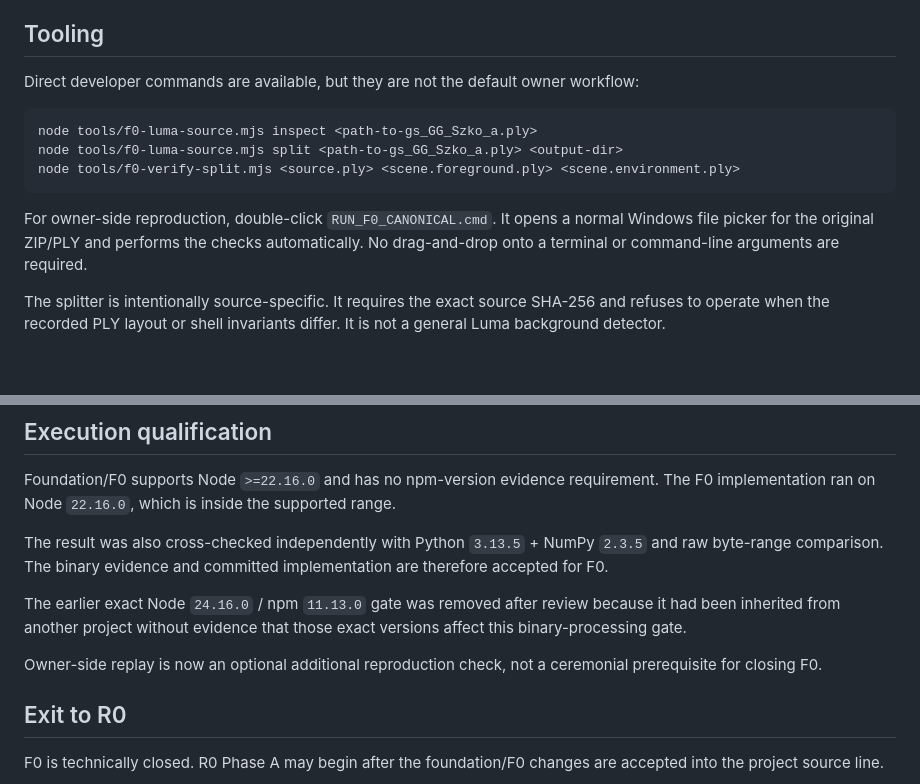
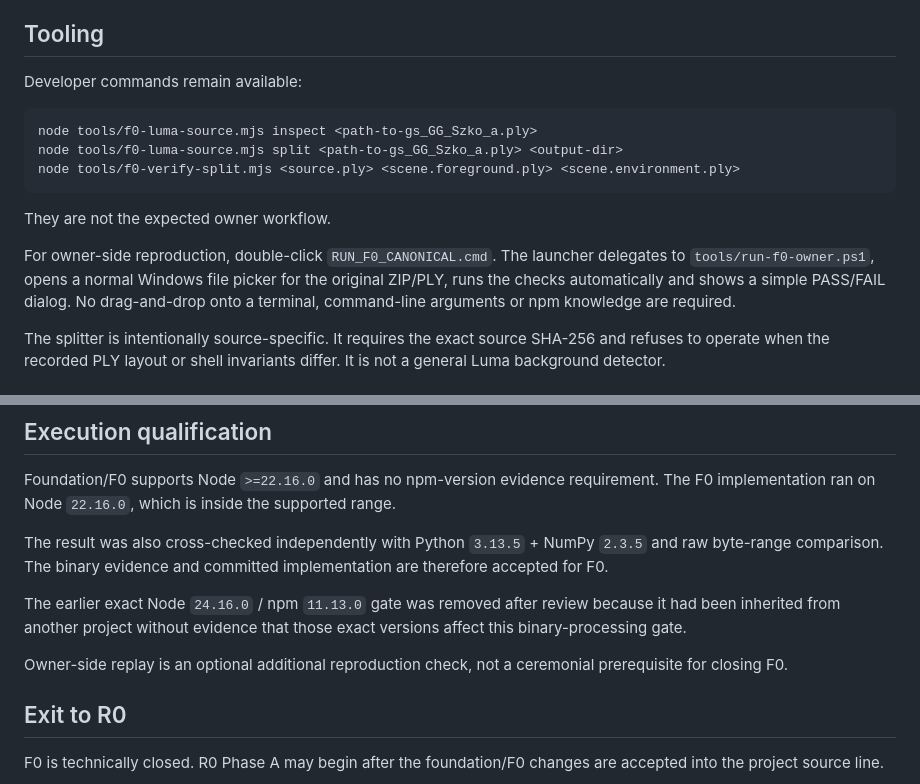
Before and after one commit to Jozzpoly/Jozz-Splat-Game-Lab, a Markdown page: docs/F0_EVIDENCE_FREEZE.md, 2 parts joined by grey strips. Drawn GitHub-style; blank space fills up the shorter version.

Commit message:
f0: document GUI owner replay helper

````diff
--- a/docs/F0_EVIDENCE_FREEZE.md
+++ b/docs/F0_EVIDENCE_FREEZE.md
@@ -37,7 +37,7 @@ The shell's **structure and location are VERIFIED**. Its semantic interpretation
 
 ## Tooling
 
-Direct developer commands are available, but they are not the default owner workflow:
+Developer commands remain available:
 
 ```text
 node tools/f0-luma-source.mjs inspect <path-to-gs_GG_Szko_a.ply>
@@ -45,7 +45,9 @@ node tools/f0-luma-source.mjs split <path-to-gs_GG_Szko_a.ply> <output-dir>
 node tools/f0-verify-split.mjs <source.ply> <scene.foreground.ply> <scene.environment.ply>
 ```
 
-For owner-side reproduction, double-click `RUN_F0_CANONICAL.cmd`. It opens a normal Windows file picker for the original ZIP/PLY and performs the checks automatically. No drag-and-drop onto a terminal or command-line arguments are required.
+They are not the expected owner workflow.
+
+For owner-side reproduction, double-click `RUN_F0_CANONICAL.cmd`. The launcher delegates to `tools/run-f0-owner.ps1`, opens a normal Windows file picker for the original ZIP/PLY, runs the checks automatically and shows a simple PASS/FAIL dialog. No drag-and-drop onto a terminal, command-line arguments or npm knowledge are required.
 
 The splitter is intentionally source-specific. It requires the exact source SHA-256 and refuses to operate when the recorded PLY layout or shell invariants differ. It is not a general Luma background detector.
 
@@ -68,7 +70,7 @@ The result was also cross-checked independently with Python `3.13.5` + NumPy `2.
 
 The earlier exact Node `24.16.0` / npm `11.13.0` gate was removed after review because it had been inherited from another project without evidence that those exact versions affect this binary-processing gate.
 
-Owner-side replay is now an optional additional reproduction check, not a ceremonial prerequisite for closing F0.
+Owner-side replay is an optional additional reproduction check, not a ceremonial prerequisite for closing F0.
 
 ## Exit to R0
 
````
